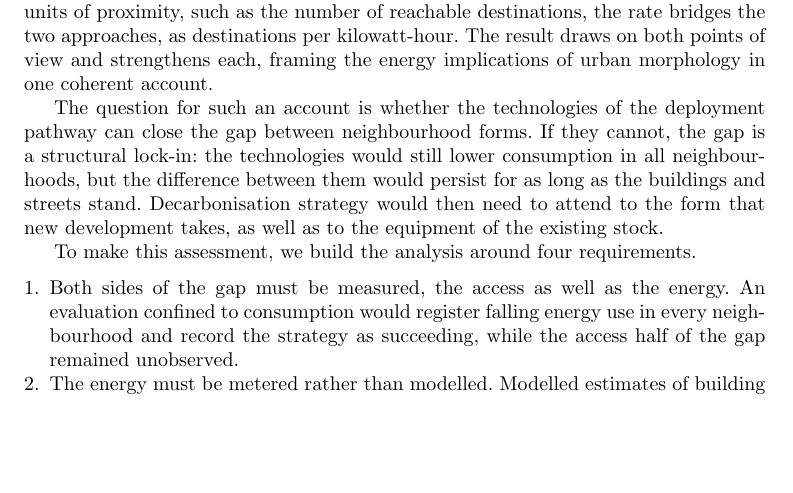
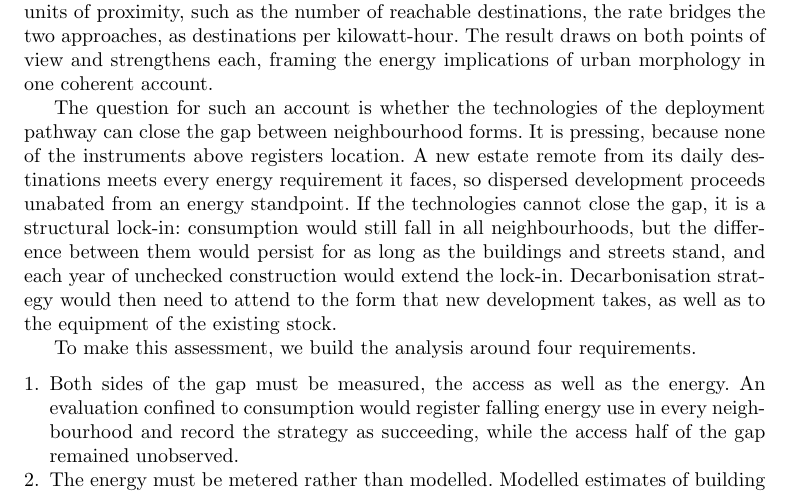
Before and after one commit to UCL/urban-energy, a LaTeX paper (paper/latex/main.tex): part of page 3 of 24, cut so that both start at the same text, the shorter picture padded with empty space. Compiled offline with pdfLaTeX.

Commit message:
State the unabated-development stake in the question bridge

```diff
--- a/paper/latex/main.tex
+++ b/paper/latex/main.tex
@@ -50,7 +50,7 @@ The premise comes from Jane Jacobs's idea of energy in the conduit \citep{jacobs
 
 In policy the two views remain separate, each served by its own family of instruments. The instruments of buildings and transport decarbonisation act on the consumption of individual assets and are evaluated by it: fabric standards and retrofit subsidy keyed to the energy certificate, heat-pump deployment targets, and vehicle electrification mandates \citep{ukgovernment2023,ccc2025}. An energy certificate is calculated from the dwelling's fabric and services alone, so the same insulation earns the same rating improvement wherever the dwelling stands. The known criticisms of this accounting concern its accuracy, since certificate ratings routinely over-predict the energy that homes use \citep{summerfield2019,few2023,sunikka-blank2012}. The criticism made here is different in kind, for even a perfectly accurate certificate can award its best rating to a home whose location obliges residents to drive for every daily need. Compact development measurably reduces driving \citep{trb2009,ewing2017,ewing2018}, and modelling suggests that electrifying cars without reducing driving is too slow to stay within carbon budgets \citep{winkler2023}. Planning approaches centred on accessibility, from the critique of automobile dependence to the fifteen-minute city, have long targeted proximity, typically without expressing it in energy terms \citep{newman1999,rode2017,moreno2021}. Local amenity supply is the primary driver of local trip-making \citep{abbiasov2024}, and cities where more destinations lie within a walk emit less transport carbon per person \citep{marzolla2025}. Planning's metrics, however, are chiefly counts and travel times, not units of energy, so proximity cannot be weighed against retrofit or electrification when decarbonisation effort is allocated. Given that energy policy tends to be based in kilowatt-hours, while planning tends to work in units of proximity, such as the number of reachable destinations, the rate bridges the two approaches, as destinations per kilowatt-hour. The result draws on both points of view and strengthens each, framing the energy implications of urban morphology in one coherent account.
 
-The question for such an account is whether the technologies of the deployment pathway can close the gap between neighbourhood forms. If they cannot, the gap is a structural lock-in: the technologies would still lower consumption in all neighbourhoods, but the difference between them would persist for as long as the buildings and streets stand. Decarbonisation strategy would then need to attend to the form that new development takes, as well as to the equipment of the existing stock.
+The question for such an account is whether the technologies of the deployment pathway can close the gap between neighbourhood forms. It is pressing, because none of the instruments above registers location. A new estate remote from its daily destinations meets every energy requirement it faces, so dispersed development proceeds unabated from an energy standpoint. If the technologies cannot close the gap, it is a structural lock-in: consumption would still fall in all neighbourhoods, but the difference between them would persist for as long as the buildings and streets stand, and each year of unchecked construction would extend the lock-in. Decarbonisation strategy would then need to attend to the form that new development takes, as well as to the equipment of the existing stock.
 
 To make this assessment, we build the analysis around four requirements.
 \begin{enumerate}
```
